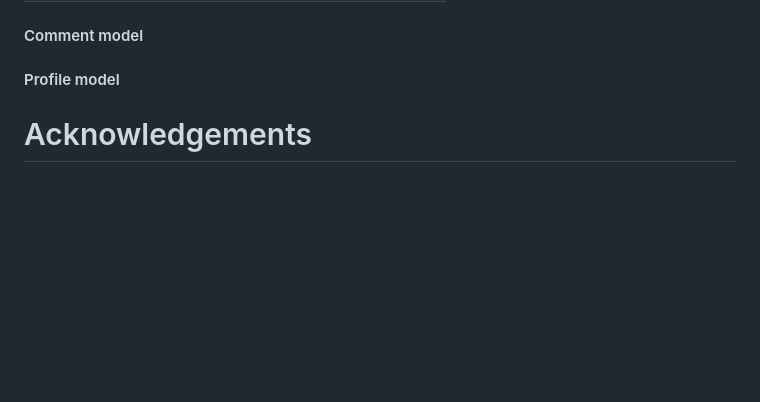
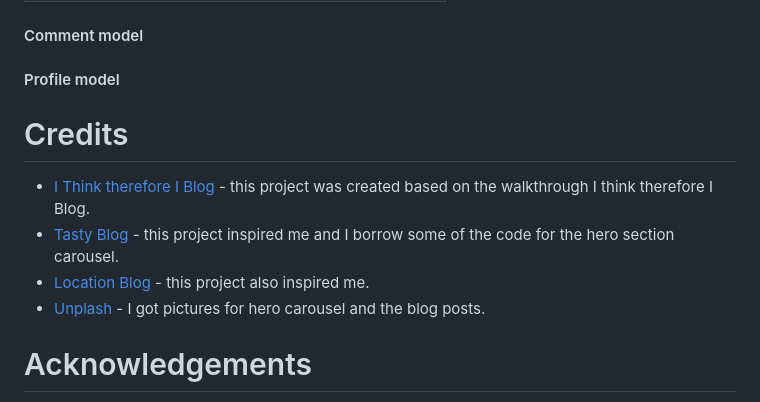
Before and after one commit to fmstacco/its4kids, a Markdown page: README.md, the part around the change. GitHub-like rendering; blank space fills up the shorter version.

Commit message:
Add credits content to README

```diff
--- a/README.md
+++ b/README.md
@@ -94,11 +94,12 @@ Colour Palette image
 
 
 
+# Credits
 
-
-
-
-
+* [I Think therefore I Blog](https://learn.codeinstitute.net/courses/course-v1:CodeInstitute+FST101+2021_T1/courseware/b31493372e764469823578613d11036b/fe4299adcd6743328183aab4e7ec5d13/) - this project was created based on the walkthrough I think therefore I Blog.
+* [Tasty Blog](https://github.com/PedroCristo/portfolio_project_4) - this project inspired me and I borrow some of the code for the hero section carousel.
+* [Location Blog](https://github.com/DionneMaguire/locationblog) - this project also inspired me.
+* [Unplash](https://unsplash.com/) - I got pictures for hero carousel and the blog posts.
 
 
 # Acknowledgements
```
